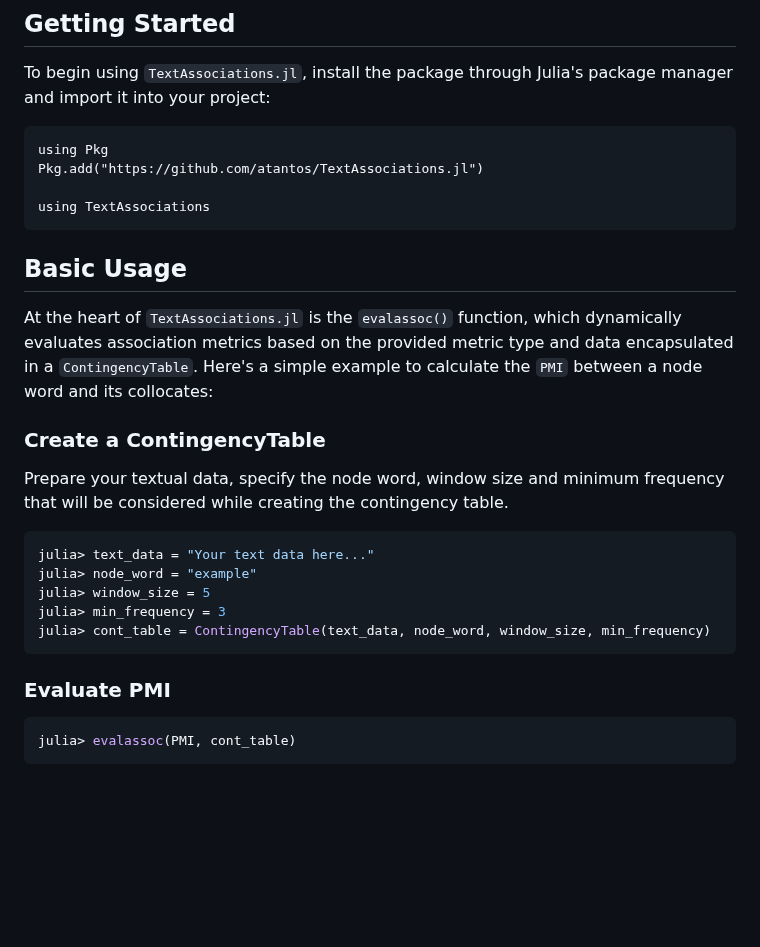
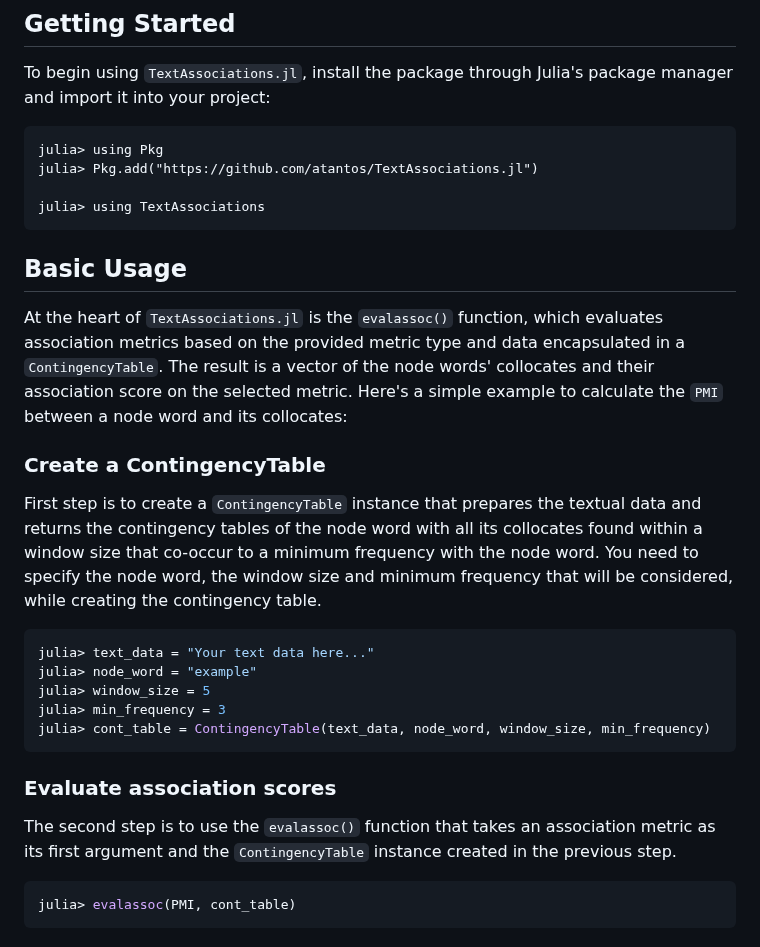
Before and after one commit to atantos/TextAssociations.jl, a Markdown page: README.md, the part around the change. GitHub-like rendering; blank space fills up the shorter version.

````diff
--- a/README.md
+++ b/README.md
@@ -23,19 +23,19 @@
 To begin using `TextAssociations.jl`, install the package through Julia's package manager and import it into your project:
 
 ```
-using Pkg
-Pkg.add("https://github.com/atantos/TextAssociations.jl")
+julia> using Pkg
+julia> Pkg.add("https://github.com/atantos/TextAssociations.jl")
 
-using TextAssociations
+julia> using TextAssociations
 ```
 
 ## Basic Usage
 
-At the heart of `TextAssociations.jl` is the `evalassoc()` function, which dynamically evaluates association metrics based on the provided metric type and data encapsulated in a `ContingencyTable`. Here's a simple example to calculate the `PMI` between a node word and its collocates:
+At the heart of `TextAssociations.jl` is the `evalassoc()` function, which evaluates association metrics based on the provided metric type and data encapsulated in a `ContingencyTable`. The result is a vector of the node words' collocates and their association score on the selected metric. Here's a simple example to calculate the `PMI` between a node word and its collocates:
 
 ### Create a ContingencyTable
 
-Prepare your textual data, specify the node word, window size and minimum frequency that will be considered while creating the contingency table.
+First step is to create a `ContingencyTable` instance that prepares the textual data and returns the contingency tables of the node word with all its collocates found within a window size that co-occur to a minimum frequency with the node word. You need to specify the node word, the window size and minimum frequency that will be considered, while creating the contingency table.
 
 
 ```julia
@@ -46,7 +46,9 @@ julia> min_frequency = 3
 julia> cont_table = ContingencyTable(text_data, node_word, window_size, min_frequency)
 ```
 
-### Evaluate PMI
+### Evaluate association scores
+
+The second step is to use the `evalassoc()` function that takes an association metric as its first argument and the `ContingencyTable` instance created in the previous step.
 
 ```julia
 julia> evalassoc(PMI, cont_table)
````
